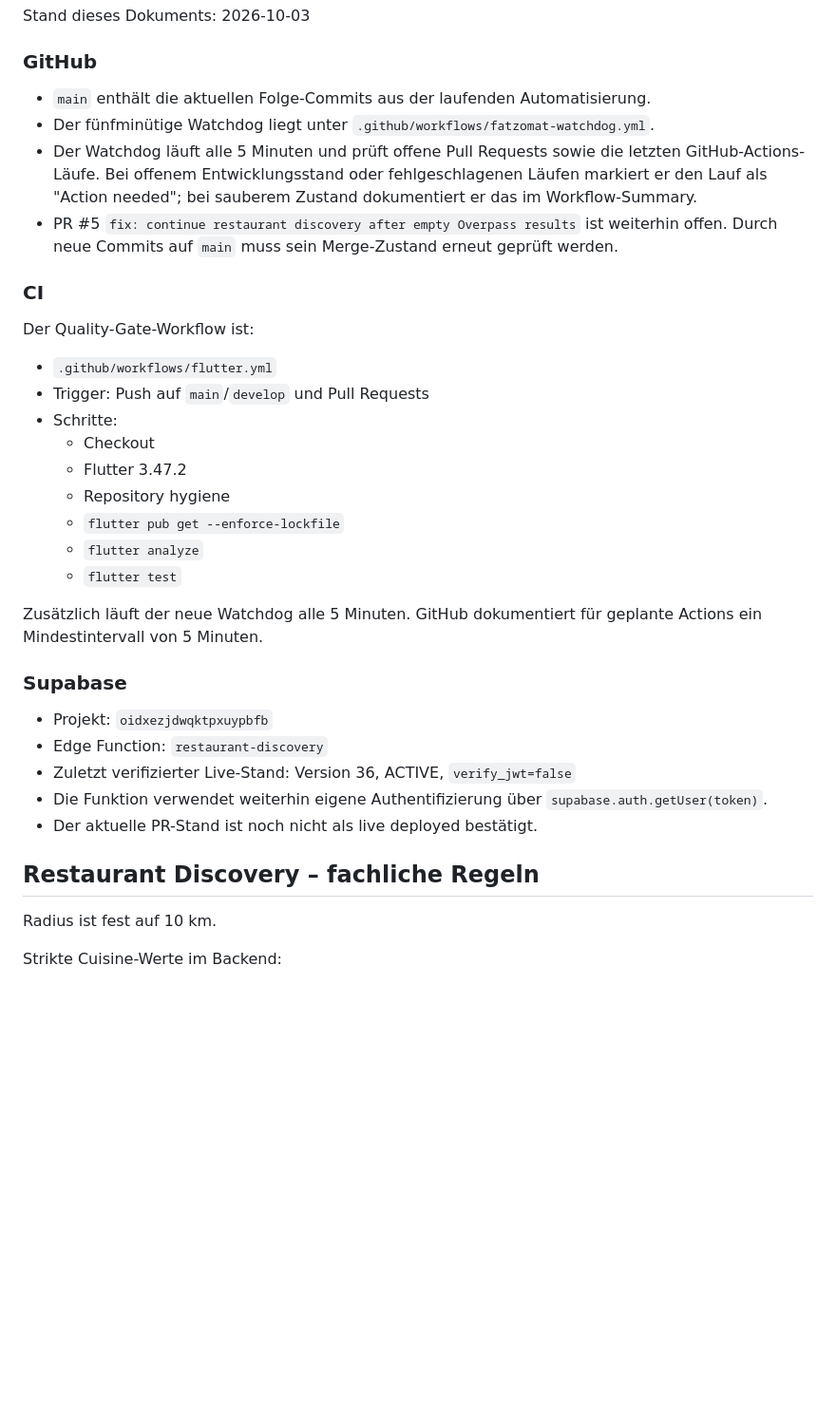
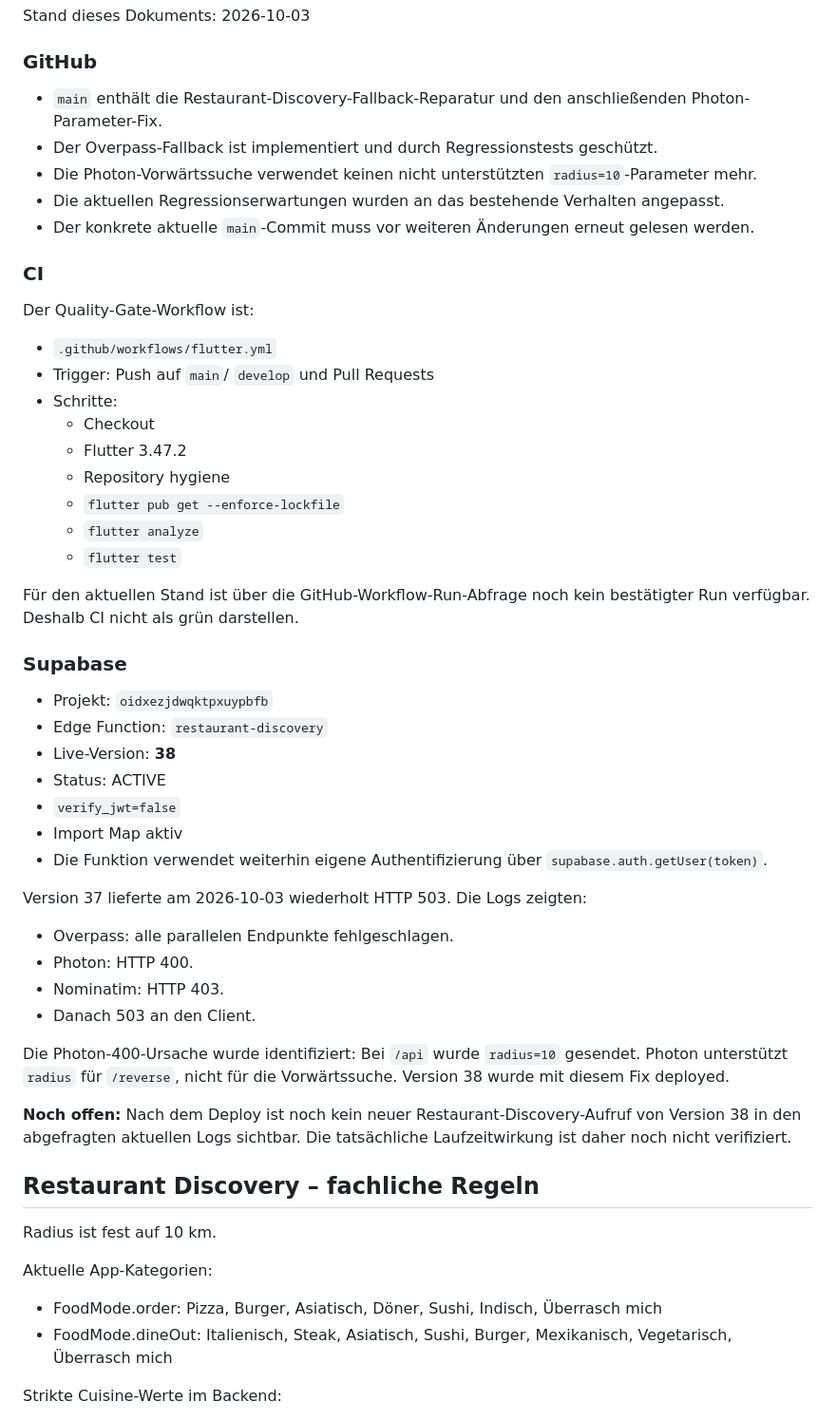
Before and after one commit to Connes/Fatzomat, a Markdown page: HANDOVER.md, the part around one of its changes. Shown at 95% size. Rendered like a GitHub page; blank space fills up the shorter version.

```diff
--- a/HANDOVER.md
+++ b/HANDOVER.md
@@ -35,17 +35,18 @@ Stand dieses Dokuments: 2026-10-03
 
 ### GitHub
 
-- `main` enthält die aktuellen Folge-Commits aus der laufenden Automatisierung.
-- Der fünfminütige Watchdog liegt unter `.github/workflows/fatzomat-watchdog.yml`.
-- Der Watchdog läuft alle 5 Minuten und prüft offene Pull Requests sowie die letzten GitHub-Actions-Läufe. Bei offenem Entwicklungsstand oder fehlgeschlagenen Läufen markiert er den Lauf als "Action needed"; bei sauberem Zustand dokumentiert er das im Workflow-Summary.
-- PR #5 `fix: continue restaurant discovery after empty Overpass results` ist weiterhin offen. Durch neue Commits auf `main` muss sein Merge-Zustand erneut geprüft werden.
+- `main` enthält die Restaurant-Discovery-Fallback-Reparatur und den anschließenden Photon-Parameter-Fix.
+- Der Overpass-Fallback ist implementiert und durch Regressionstests geschützt.
+- Die Photon-Vorwärtssuche verwendet keinen nicht unterstützten `radius=10`-Parameter mehr.
+- Die aktuellen Regressionserwartungen wurden an das bestehende Verhalten angepasst.
+- Der konkrete aktuelle `main`-Commit muss vor weiteren Änderungen erneut gelesen werden.
 
 ### CI
 
 Der Quality-Gate-Workflow ist:
 
 - `.github/workflows/flutter.yml`
-- Trigger: Push auf `main`/`develop` und Pull Requests
+- Trigger: Push auf `main`/ `develop` und Pull Requests
 - Schritte:
   - Checkout
   - Flutter 3.47.2
@@ -54,19 +55,37 @@ Der Quality-Gate-Workflow ist:
   - `flutter analyze`
   - `flutter test`
 
-Zusätzlich läuft der neue Watchdog alle 5 Minuten. GitHub dokumentiert für geplante Actions ein Mindestintervall von 5 Minuten.
+Für den aktuellen Stand ist über die GitHub-Workflow-Run-Abfrage noch kein bestätigter Run verfügbar. Deshalb CI nicht als grün darstellen.
 
 ### Supabase
 
 - Projekt: `oidxezjdwqktpxuypbfb`
 - Edge Function: `restaurant-discovery`
-- Zuletzt verifizierter Live-Stand: Version 36, ACTIVE, `verify_jwt=false`
+- Live-Version: **38**
+- Status: ACTIVE
+- `verify_jwt=false`
+- Import Map aktiv
 - Die Funktion verwendet weiterhin eigene Authentifizierung über `supabase.auth.getUser(token)`.
-- Der aktuelle PR-Stand ist noch nicht als live deployed bestätigt.
+
+Version 37 lieferte am 2026-10-03 wiederholt HTTP 503. Die Logs zeigten:
+
+- Overpass: alle parallelen Endpunkte fehlgeschlagen.
+- Photon: HTTP 400.
+- Nominatim: HTTP 403.
+- Danach 503 an den Client.
+
+Die Photon-400-Ursache wurde identifiziert: Bei `/api` wurde `radius=10` gesendet. Photon unterstützt `radius` für `/reverse`, nicht für die Vorwärtssuche. Version 38 wurde mit diesem Fix deployed.
+
+**Noch offen:** Nach dem Deploy ist noch kein neuer Restaurant-Discovery-Aufruf von Version 38 in den abgefragten aktuellen Logs sichtbar. Die tatsächliche Laufzeitwirkung ist daher noch nicht verifiziert.
 
 ## Restaurant Discovery – fachliche Regeln
 
 Radius ist fest auf 10 km.
+
+Aktuelle App-Kategorien:
+
+- FoodMode.order: Pizza, Burger, Asiatisch, Döner, Sushi, Indisch, Überrasch mich
+- FoodMode.dineOut: Italienisch, Steak, Asiatisch, Sushi, Burger, Mexikanisch, Vegetarisch, Überrasch mich
 
 Strikte Cuisine-Werte im Backend:
 
```
Also changed, not shown: other parts of HANDOVER.md (+15 -23 lines).
